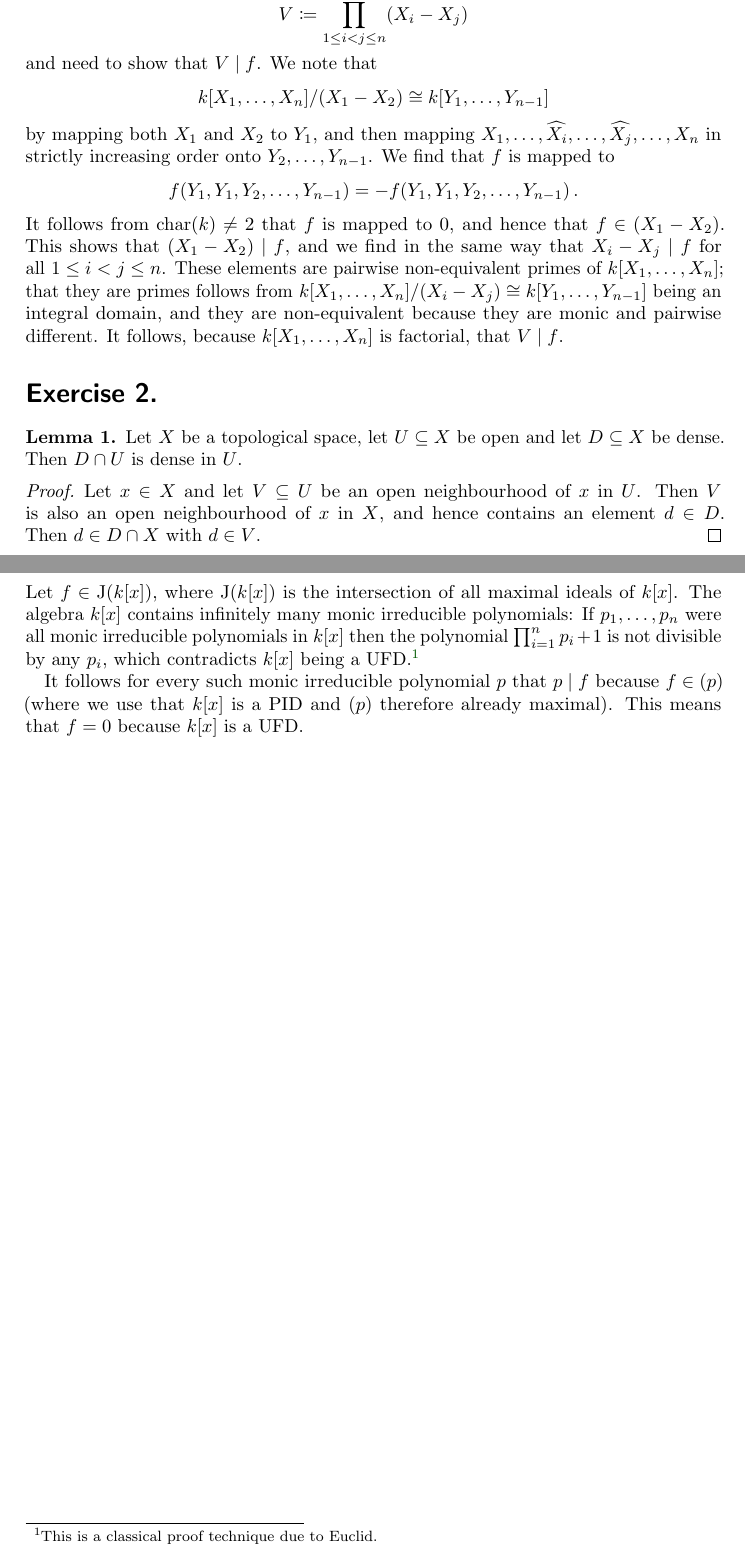
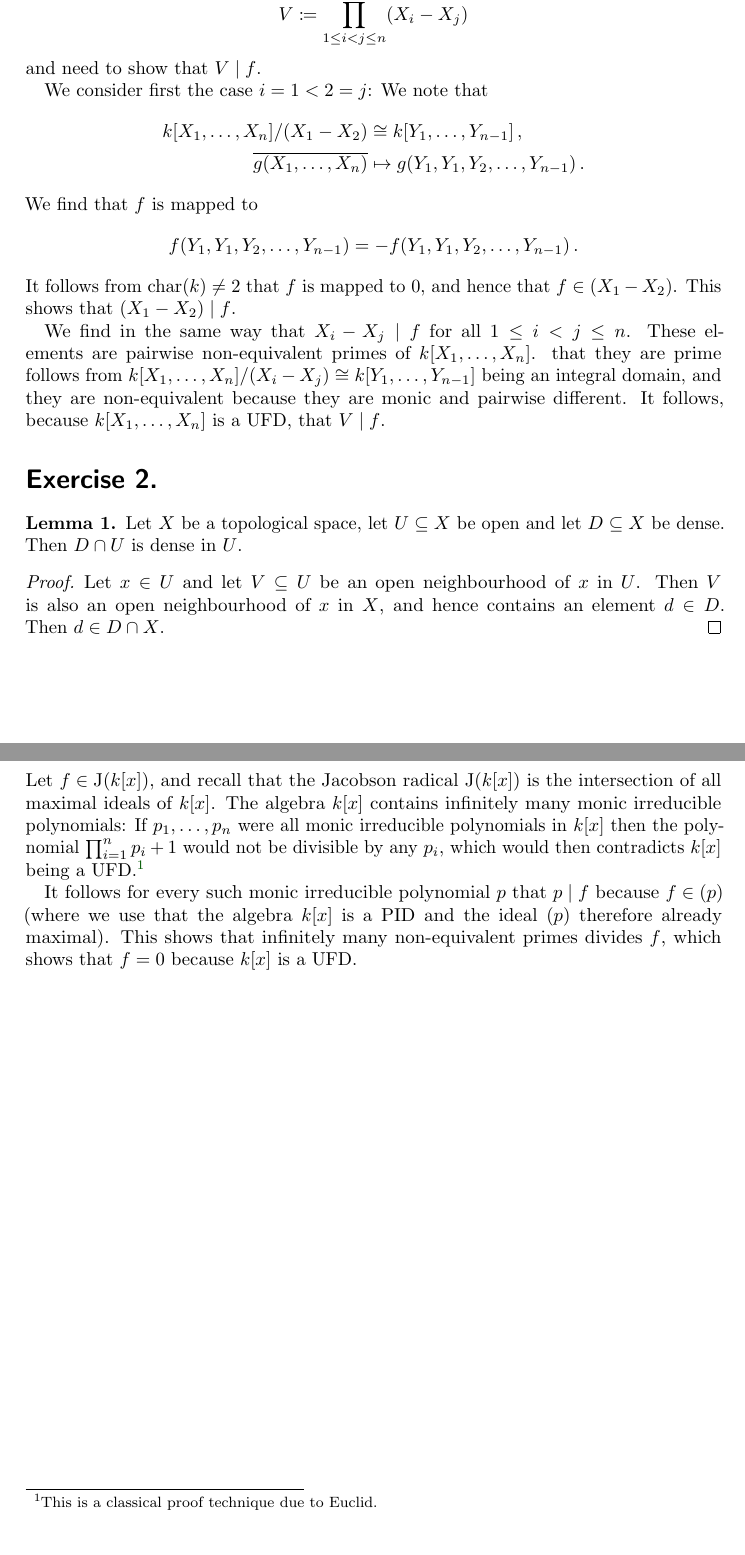
Before and after one commit to cionx/algebra-2-tutorial-ws1819, a LaTeX document (sheet_christmas/sheet_christmas.tex, which reads sheet_christmas/exercise_1.tex, sheet_christmas/exercise_2.tex, sheet_christmas/exercise_6.tex): two parts of pages 1 and 3 of 3, joined at a grey line, cut so that both start at the same text. Compiled offline with pdfLaTeX.

Commit message:
Proofread the solutions to the christmas sheet.

```diff
--- a/sheet_christmas/exercise_1.tex
+++ b/sheet_christmas/exercise_1.tex
@@ -8,13 +8,18 @@ We hence set
   \prod_{1 \leq i < j \leq n} (X_i - X_j)
 \]
 and need to show that~$V \divides f$.
+
+We consider first the case~$i = 1 < 2 = j$:
 We note that
-\[
+\begin{align*}
   k[X_1, \dotsc, X_n]/(X_1 - X_2)
-  \cong
-  k[Y_1, \dotsc, Y_{n-1}]
-\]
-by mapping both~$X_1$ and~$X_2$ to~$Y_1$, and then mapping~$X_1, \dotsc, \widehat{X_i}, \dotsc, \widehat{X_j}, \dotsc, X_n$ in strictly increasing order onto~$Y_2, \dotsc, Y_{n-1}$.
+  &\cong
+  k[Y_1, \dotsc, Y_{n-1}] \,,
+  \\
+  \class{ g(X_1, \dotsc, X_n) }
+  &\mapsto
+  g(Y_1, Y_1, Y_2, \dotsc, Y_{n-1}) \,.
+\end{align*}
 We find that~$f$ is mapped to
 \[
   f(Y_1, Y_1, Y_2, \dotsc, Y_{n-1})
@@ -22,7 +27,9 @@ We find that~$f$ is mapped to
   -f(Y_1, Y_1, Y_2, \dotsc, Y_{n-1})  \,.
 \]
 It follows from~$\ringchar(k) \neq 2$ that~$f$ is mapped to~$0$, and hence that~$f \in (X_1 - X_2)$.
-This shows that~$(X_1 - X_2) \divides f$, and we find in the same way that~$X_i - X_j \divides f$ for all~$1 \leq i < j \leq n$.
-These elements are pairwise \dash{non}{equivalent} primes of~$k[X_1, \dotsc, X_n]$;
-that they are primes follows from~$k[X_1, \dotsc, X_n]/(X_i - X_j) \cong k[Y_1, \dotsc, Y_{n-1}]$ being an integral domain, and they are \dash{non}{equivalent} because they are monic and pairwise different.
-It follows, because~$k[X_1, \dotsc, X_n]$ is factorial, that~$V \divides f$.
+This shows that~$(X_1 - X_2) \divides f$.
+
+We find in the same way that~$X_i - X_j \divides f$ for all~$1 \leq i < j \leq n$.
+These elements are pairwise \dash{non}{equivalent} primes of~$k[X_1, \dotsc, X_n]$.
+that they are prime follows from~$k[X_1, \dotsc, X_n]/(X_i - X_j) \cong k[Y_1, \dotsc, Y_{n-1}]$ being an integral domain, and they are \dash{non}{equivalent} because they are monic and pairwise different.
+It follows, because~$k[X_1, \dotsc, X_n]$ is a UFD, that~$V \divides f$.
--- a/sheet_christmas/exercise_2.tex
+++ b/sheet_christmas/exercise_2.tex
@@ -7,9 +7,9 @@
 \end{lemma}
 
 \begin{proof}
-  Let~$x \in X$ and let~$V \subseteq U$ be an open neighbourhood of~$x$ in~$U$.
+  Let~$x \in U$ and let~$V \subseteq U$ be an open neighbourhood of~$x$ in~$U$.
   Then~$V$ is also an open neighbourhood of~$x$ in~$X$, and hence contains an element~$d \in D$.
-  Then~$d \in D \cap X$ with~$d \in V$.
+  Then~$d \in D \cap X$.
 \end{proof}
 
 We know from the lecture that~$\GL_n(k) \subseteq \mat{n}{k}$ is open, and that the set
--- a/sheet_christmas/exercise_6.tex
+++ b/sheet_christmas/exercise_6.tex
@@ -1,10 +1,10 @@
 \section{}
 
 
-Let~$f \in \Jac(k[x])$, where~$\Jac(k[x])$ is the intersection of all maximal ideals of~$k[x]$.
+Let~$f \in \Jac(k[x])$, and recall that the Jacobson radical~$\Jac(k[x])$ is the intersection of all maximal ideals of~$k[x]$.
 The algebra~$k[x]$ contains infinitely many monic irreducible polynomials:
-If~$p_1, \dotsc, p_n$ were all monic irreducible polynomials in~$k[x]$ then the polynomial~$\prod_{i=1}^n p_i + 1$ is not divisible by any~$p_i$, which contradicts~$k[x]$ being a UFD.%
+If~$p_1, \dotsc, p_n$ were all monic irreducible polynomials in~$k[x]$ then the polynomial~$\prod_{i=1}^n p_i + 1$ would not be divisible by any~$p_i$, which would then contradicts~$k[x]$ being a UFD.%
 \footnote{This is a classical proof technique due to Euclid.}
 
-It follows for every such monic irreducible polynomial~$p$ that~$p \divides f$ because~$f \in (p)$ (where we use that~$k[x]$ is a PID and~$(p)$ therefore already maximal).
-This means that~$f = 0$ because~$k[x]$ is a UFD.
+It follows for every such monic irreducible polynomial~$p$ that~$p \divides f$ because~$f \in (p)$ (where we use that the algebra~$k[x]$ is a PID and the ideal~$(p)$ therefore already maximal).
+This shows that infinitely many \dash{non}{equivalent} primes divides~$f$, which shows that~$f = 0$ because~$k[x]$ is a UFD.
```
Also changed, not shown: sheet_christmas/exercise_3.tex (+1 -1 lines), sheet_christmas/exercise_4.tex (+2 -2 lines), sheet_christmas/exercise_5.tex (+10 -8 lines), sheet_christmas/exercise_2.tex (2 more changed lines).
